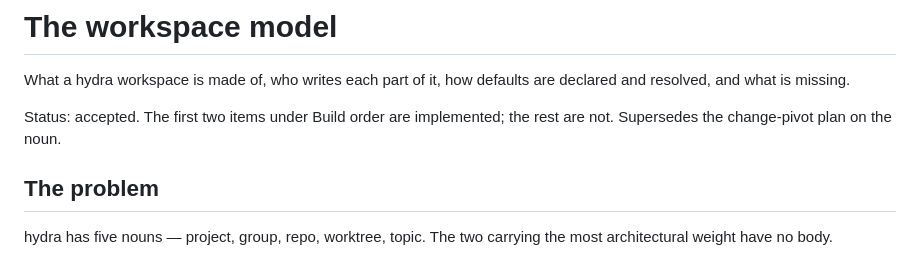
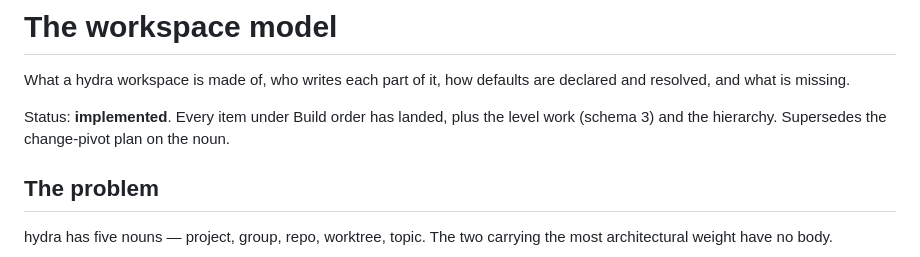
Before and after one commit to mssantosdev/hydra, a Markdown page: docs/design/workspace-model.md, the part around the change. GitHub-like rendering.

```diff
--- a/docs/design/workspace-model.md
+++ b/docs/design/workspace-model.md
@@ -3,8 +3,8 @@
 What a hydra workspace is made of, who writes each part of it, how defaults are declared and
 resolved, and what is missing.
 
-Status: accepted. The first two items under Build order are implemented; the rest are not. Supersedes the
-change-pivot plan on the noun.
+Status: **implemented**. Every item under Build order has landed, plus the level work (schema 3) and
+the hierarchy. Supersedes the change-pivot plan on the noun.
 
 ## The problem
 
```
Also changed, not shown: CHANGELOG.md (+27 -0 lines).
